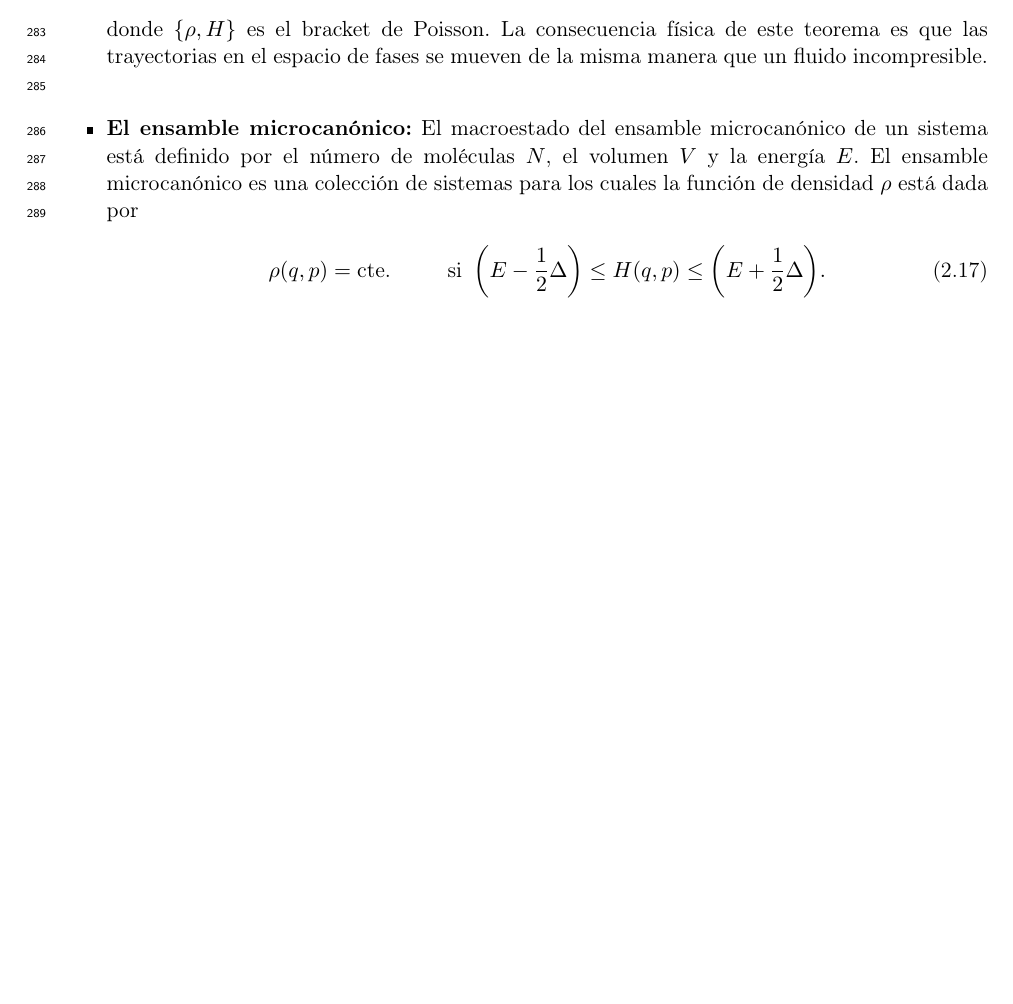
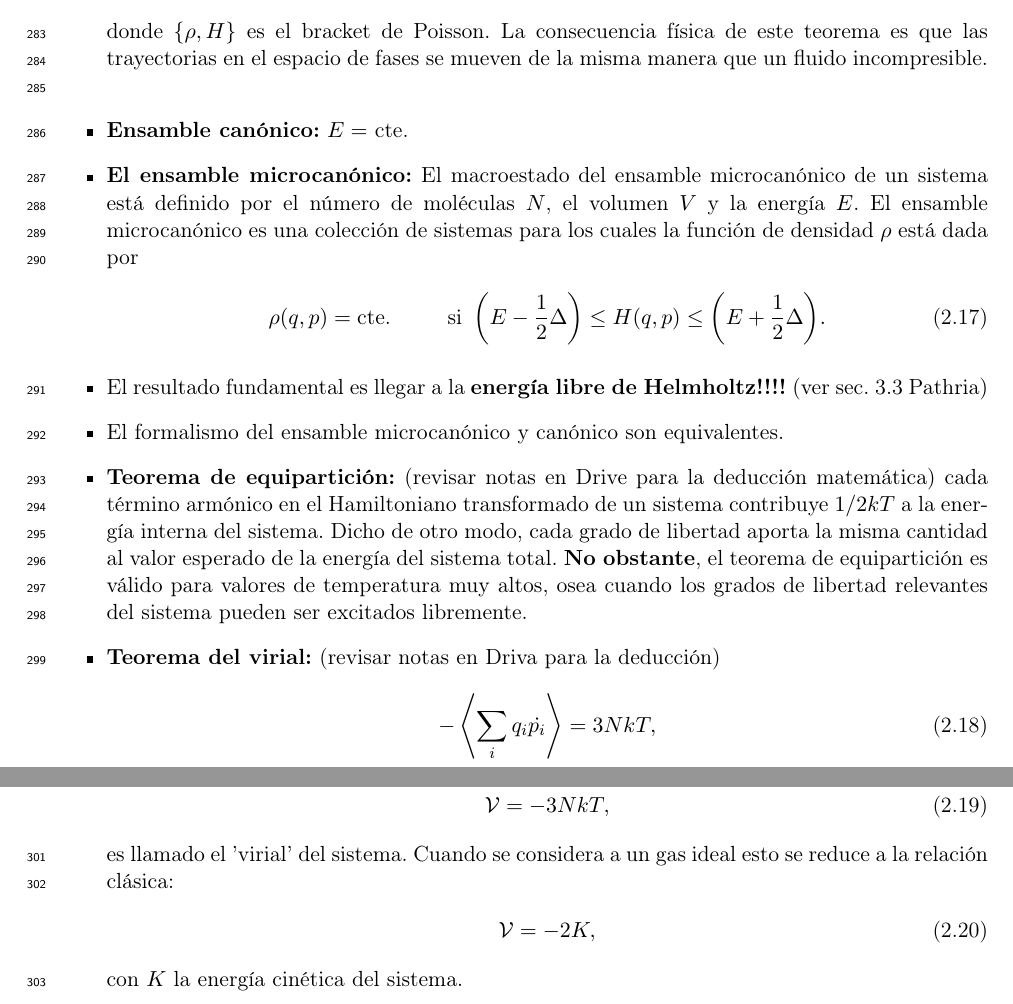
Before and after one commit to deleonja/examen-privado, a LaTeX document (notas.tex, which reads stat-mec.tex): part of page 19 of 20 before the commit and two parts of pages 19 and 20 of 21 after it, the two joined at a grey line, cut so that both start at the same text, the shorter picture padded with empty space. Compiled offline with pdfLaTeX.

Commit message:
Impressed with virial and equipartition, little confused with canonical

```diff
--- a/stat-mec.tex
+++ b/stat-mec.tex
@@ -164,6 +164,8 @@
 	  \label{fig:liouville}
 	\end{figure}
 
+	\item \textbf{Ensamble canónico:} $E=$ cte.
+
 	\item \textbf{El ensamble microcanónico:}
 	El macroestado del ensamble microcanónico de un sistema está
 	definido por el número de moléculas $N$, el volumen $V$ y la
@@ -177,4 +179,36 @@
 	H(q,p)\leq
 	\qty(E+\frac{1}{2}\Delta).
 	\end{align}
+
+	\item El resultado fundamental es llegar a la \textbf{energía
+	libre de Helmholtz!!!!} (ver sec. 3.3 Pathria)
+
+	\item El formalismo del ensamble microcanónico y canónico son equivalentes.
+
+	\item \textbf{Teorema de equipartición:} (revisar notas en Drive para la
+	deducción matemática) cada término armónico en el Hamiltoniano
+	transformado de un sistema contribuye $1/2kT$ a la energía
+	interna del sistema. Dicho de otro modo, cada grado de libertad
+	aporta la misma cantidad al valor esperado de la energía del sistema
+	total. \textbf{No obstante}, el teorema de equipartición es válido
+	para valores de temperatura muy altos, osea cuando los
+	grados de libertad relevantes del sistema pueden
+	ser excitados libremente.
+
+	\item \textbf{Teorema del virial:} (revisar notas en Driva para la
+	deducción)
+	\begin{align}
+	-\expval{\sum_iq_i\dot{p_i}}=3NkT,
+	\end{align}
+	donde
+	\begin{align}
+	\mathcal{V}=-3NkT,
+	\end{align}
+	es	llamado el 'virial' del sistema.
+	Cuando se considera a un gas ideal esto se reduce a la relación
+	clásica:
+	\begin{align}
+	\mathcal{V}=-2K,
+	\end{align}
+	con $K$ la energía cinética del sistema.
 \end{itemize}
```
